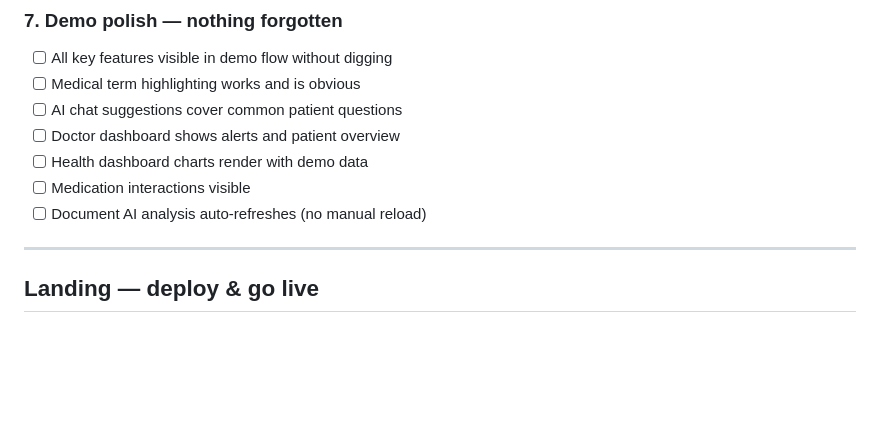
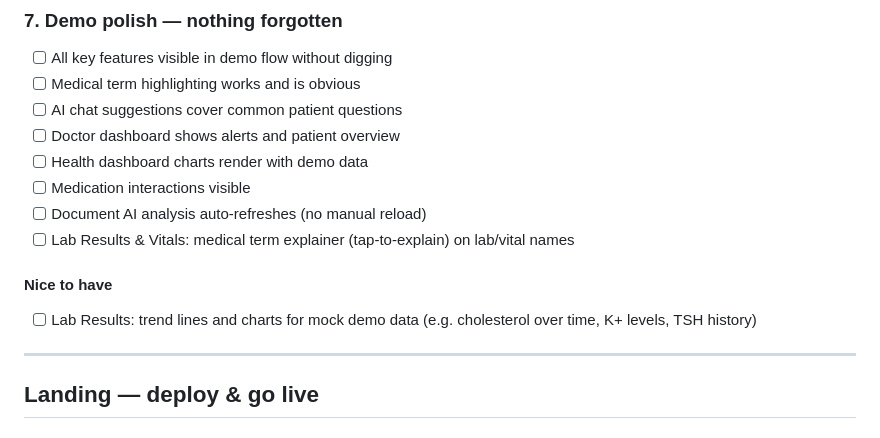
Before and after one commit to mnedoszytko/postvisit, a Markdown page: LANDING-CHECKLIST.md, the part around the change. GitHub-like rendering; blank space fills up the shorter version.

Commit message:
Update Pre-Landing Checklist: add term explainer and lab trends items
Co-Authored-By: Claude Opus 4.6 <noreply@anthropic.com>

```diff
--- a/LANDING-CHECKLIST.md
+++ b/LANDING-CHECKLIST.md
@@ -61,6 +61,10 @@ Deadline: **15:00 EST**
 - [ ] Health dashboard charts render with demo data
 - [ ] Medication interactions visible
 - [ ] Document AI analysis auto-refreshes (no manual reload)
+- [ ] Lab Results & Vitals: medical term explainer (tap-to-explain) on lab/vital names
+
+#### Nice to have
+- [ ] Lab Results: trend lines and charts for mock demo data (e.g. cholesterol over time, K+ levels, TSH history)
 
 ---
 
```
